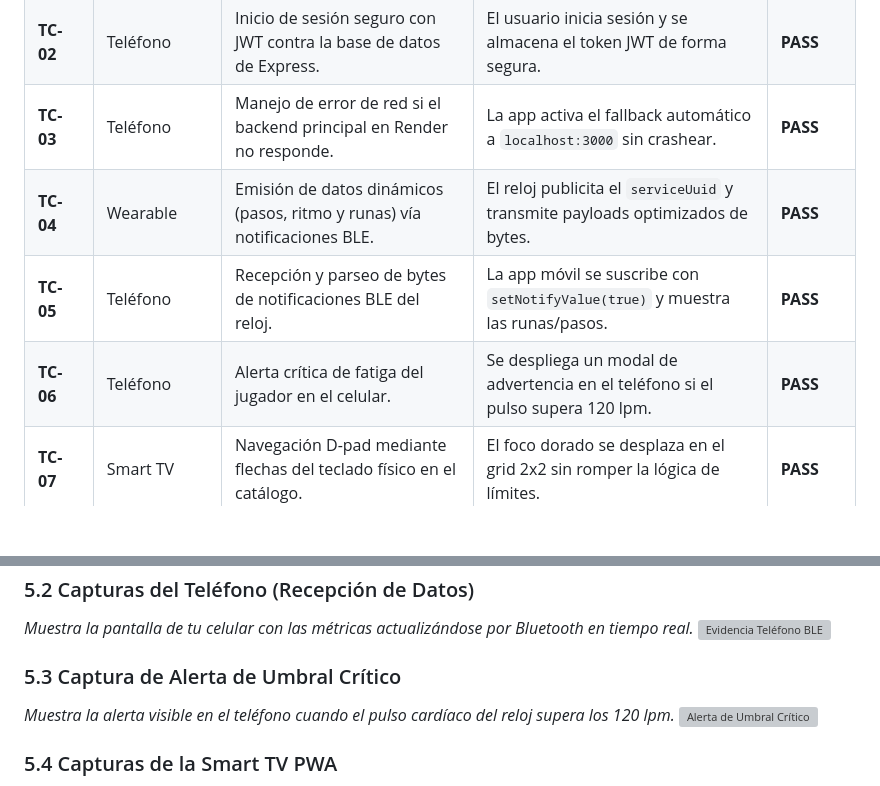
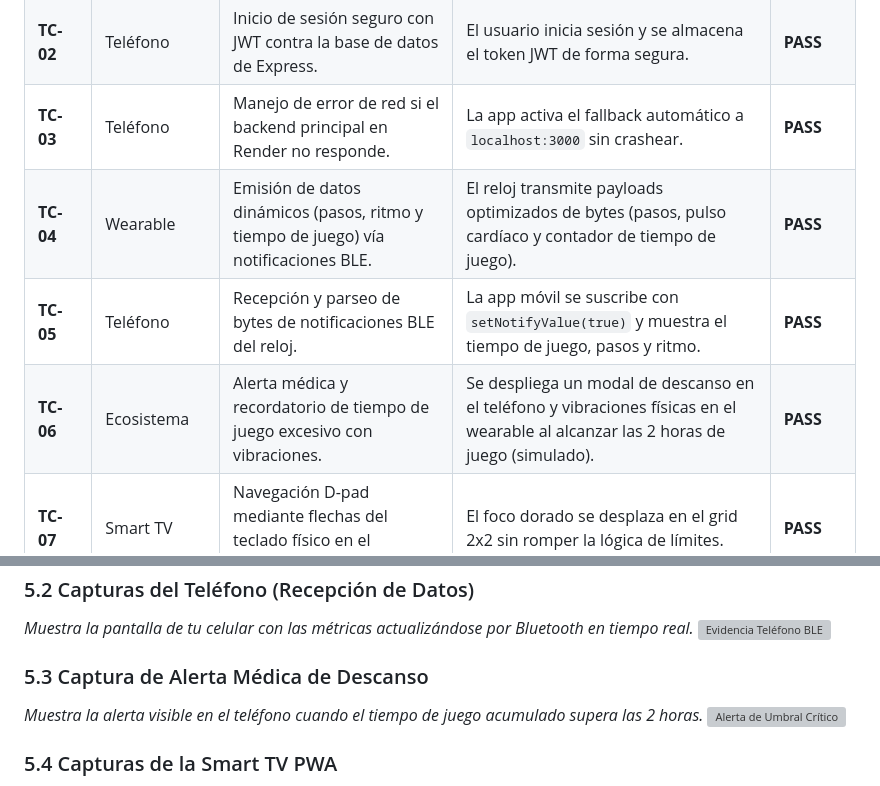
Before and after one commit to Santi-Mtz/Wiki_Elden_Ring, a Markdown page: TESTS_AND_CONFIG_REPORT.md, 2 parts joined by grey strips. Rendered like a GitHub page; blank space fills up the shorter version; grey boxes are pictures that could not be loaded.

Commit message:
docs: actualizar manuales de prueba y privacidad con el contador de juego y alertas médicas

```diff
--- a/TESTS_AND_CONFIG_REPORT.md
+++ b/TESTS_AND_CONFIG_REPORT.md
@@ -75,9 +75,9 @@ En lugar de emuladores, esta entrega utiliza dispositivos físicos reales para g
 | **TC-01** | API Backend | Consumo de datos reales del catálogo de armas mediante `/api/armas`. | El servidor responde un JSON con el catálogo de armas de Elden Ring. | **PASS** |
 | **TC-02** | Teléfono | Inicio de sesión seguro con JWT contra la base de datos de Express. | El usuario inicia sesión y se almacena el token JWT de forma segura. | **PASS** |
 | **TC-03** | Teléfono | Manejo de error de red si el backend principal en Render no responde. | La app activa el fallback automático a `localhost:3000` sin crashear. | **PASS** |
-| **TC-04** | Wearable | Emisión de datos dinámicos (pasos, ritmo y runas) vía notificaciones BLE. | El reloj publicita el `serviceUuid` y transmite payloads optimizados de bytes. | **PASS** |
-| **TC-05** | Teléfono | Recepción y parseo de bytes de notificaciones BLE del reloj. | La app móvil se suscribe con `setNotifyValue(true)` y muestra las runas/pasos. | **PASS** |
-| **TC-06** | Teléfono | Alerta crítica de fatiga del jugador en el celular. | Se despliega un modal de advertencia en el teléfono si el pulso supera 120 lpm. | **PASS** |
+| **TC-04** | Wearable | Emisión de datos dinámicos (pasos, ritmo y tiempo de juego) vía notificaciones BLE. | El reloj transmite payloads optimizados de bytes (pasos, pulso cardíaco y contador de tiempo de juego). | **PASS** |
+| **TC-05** | Teléfono | Recepción y parseo de bytes de notificaciones BLE del reloj. | La app móvil se suscribe con `setNotifyValue(true)` y muestra el tiempo de juego, pasos y ritmo. | **PASS** |
+| **TC-06** | Ecosistema | Alerta médica y recordatorio de tiempo de juego excesivo con vibraciones. | Se despliega un modal de descanso en el teléfono y vibraciones físicas en el wearable al alcanzar las 2 horas de juego (simulado). | **PASS** |
 | **TC-07** | Smart TV | Navegación D-pad mediante flechas del teclado físico en el catálogo. | El foco dorado se desplaza en el grid 2x2 sin romper la lógica de límites. | **PASS** |
 | **TC-08** | Smart TV | Tecla Enter/OK en la TV para cargar detalles y recurso multimedia. | Al presionar Enter, se despliega la descripción, estadísticas e imagen de fondo. | **PASS** |
 | **TC-09** | PWA Smart TV | Comportamiento offline mediante Service Worker. | Tras desactivar la red en Chrome, la estructura y página de la TV cargan de caché. | **PASS** |
@@ -144,8 +144,8 @@ A continuación, se listan los marcadores para incluir las capturas físicas exi
 *Muestra la pantalla de tu celular con las métricas actualizándose por Bluetooth en tiempo real.*
 ![Evidencia Teléfono BLE](assets/evidence/telefono_ble_recepcion.png)
 
-### 5.3 Captura de Alerta de Umbral Crítico
-*Muestra la alerta visible en el teléfono cuando el pulso cardíaco del reloj supera los 120 lpm.*
+### 5.3 Captura de Alerta Médica de Descanso
+*Muestra la alerta visible en el teléfono cuando el tiempo de juego acumulado supera las 2 horas.*
 ![Alerta de Umbral Crítico](assets/evidence/telefono_alerta_ritmo.png)
 
 ### 5.4 Capturas de la Smart TV PWA
```
Also changed, not shown: SECURITY_DOCS.md (+1 -1 lines).
